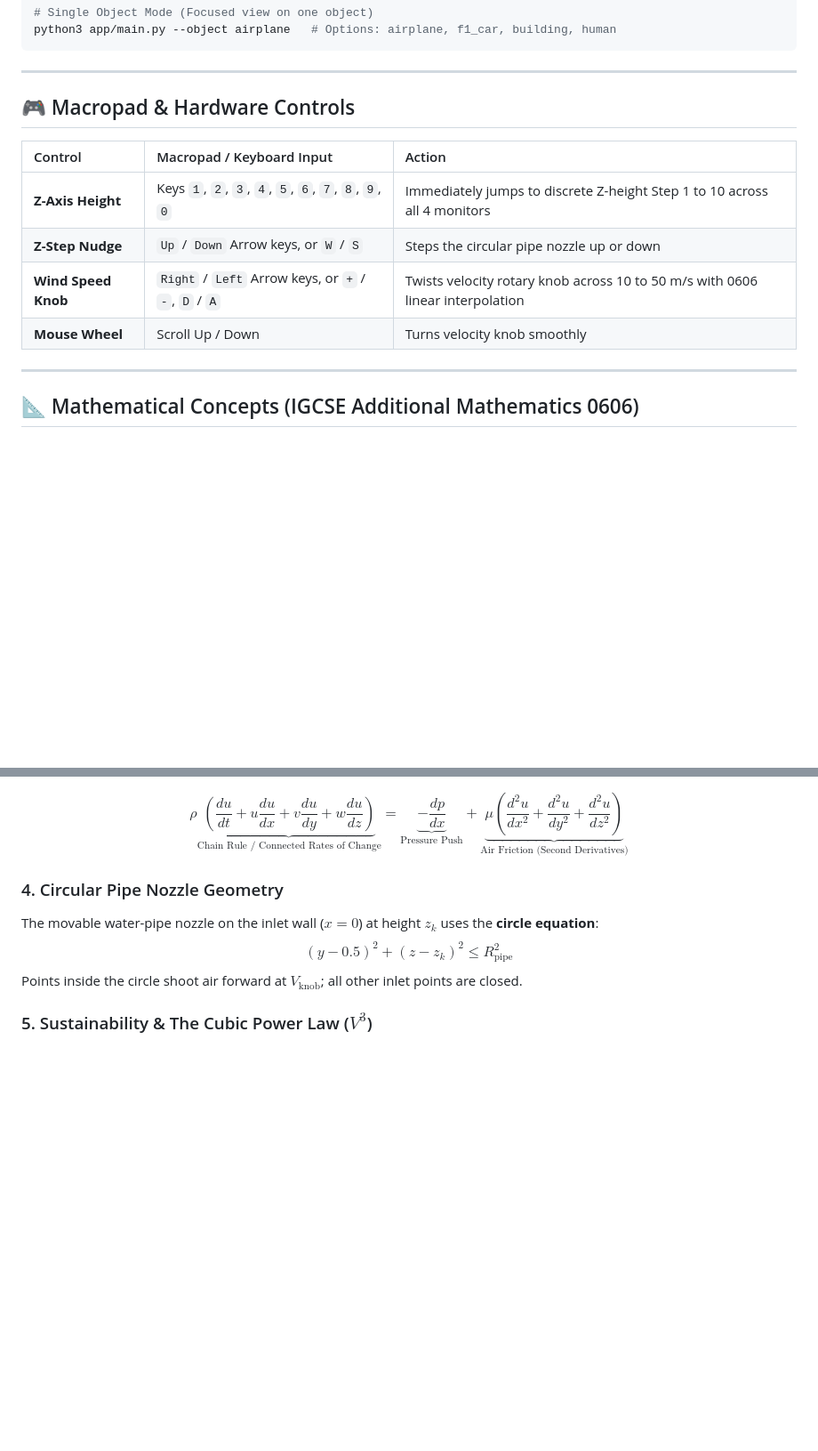
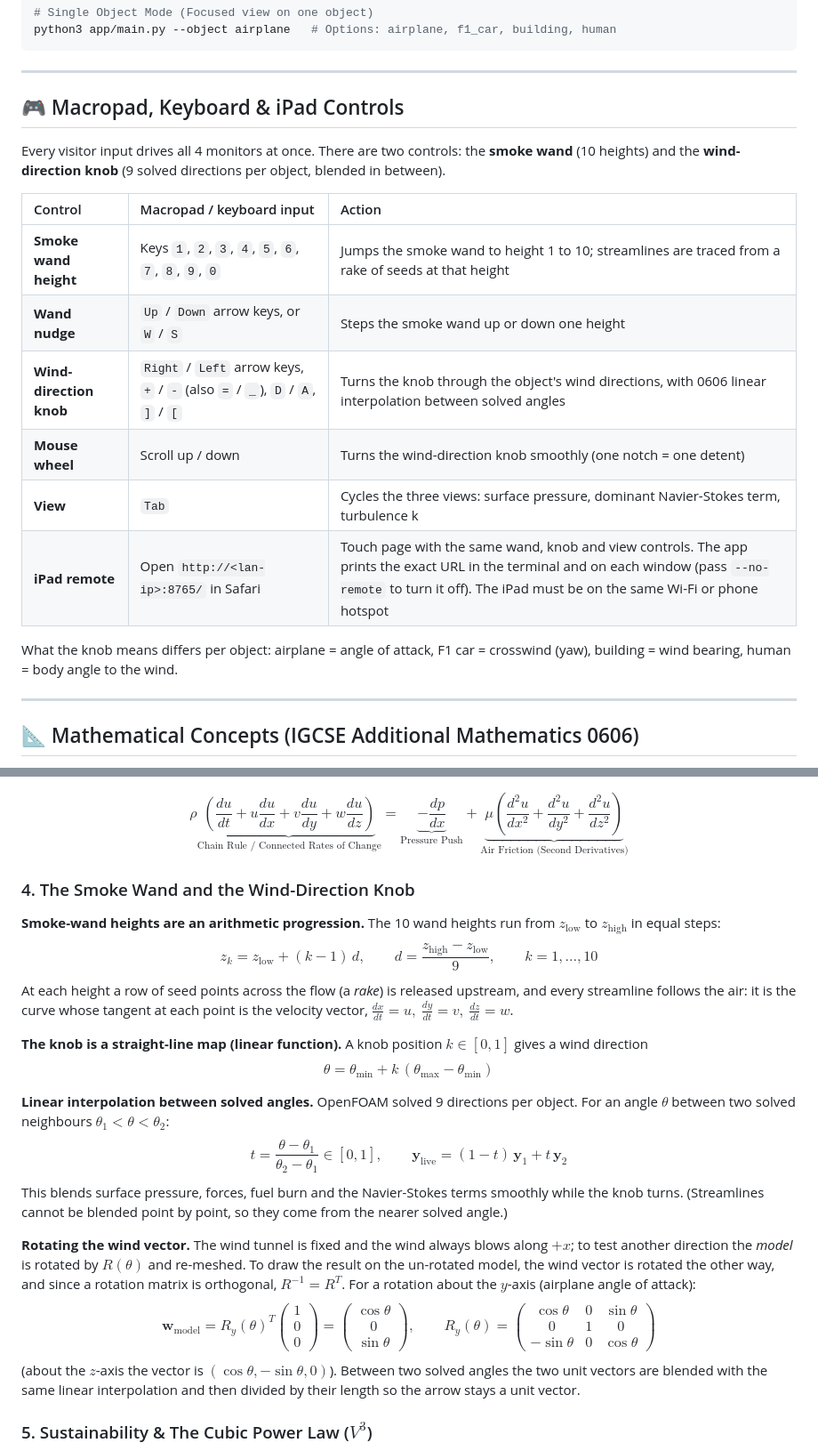
Before and after one commit to pranavnasrani/navflow, a Markdown page: README.md, 2 parts joined by grey strips. Shown at 89% size. Drawn GitHub-style; blank space fills up the shorter version.

Commit message:
docs: README controls and wand/direction maths, CLAUDE.md accuracy
Co-Authored-By: Claude Sonnet 5.5 <noreply@anthropic.com>

```diff
--- a/README.md
+++ b/README.md
@@ -30,14 +30,20 @@ python3 app/main.py --object airplane   # Options: airplane, f1_car, building, h
 
 ---
 
-## 🎮 Macropad & Hardware Controls
+## 🎮 Macropad, Keyboard & iPad Controls
 
-| Control | Macropad / Keyboard Input | Action |
+Every visitor input drives all 4 monitors at once. There are two controls: the **smoke wand** (10 heights) and the **wind-direction knob** (9 solved directions per object, blended in between).
+
+| Control | Macropad / keyboard input | Action |
 | :--- | :--- | :--- |
-| **Z-Axis Height** | Keys `1`, `2`, `3`, `4`, `5`, `6`, `7`, `8`, `9`, `0` | Immediately jumps to discrete Z-height Step 1 to 10 across all 4 monitors |
-| **Z-Step Nudge** | `Up` / `Down` Arrow keys, or `W` / `S` | Steps the circular pipe nozzle up or down |
-| **Wind Speed Knob** | `Right` / `Left` Arrow keys, or `+` / `-`, `D` / `A` | Twists velocity rotary knob across 10 to 50 m/s with 0606 linear interpolation |
-| **Mouse Wheel** | Scroll Up / Down | Turns velocity knob smoothly |
+| **Smoke wand height** | Keys `1`, `2`, `3`, `4`, `5`, `6`, `7`, `8`, `9`, `0` | Jumps the smoke wand to height 1 to 10; streamlines are traced from a rake of seeds at that height |
+| **Wand nudge** | `Up` / `Down` arrow keys, or `W` / `S` | Steps the smoke wand up or down one height |
+| **Wind-direction knob** | `Right` / `Left` arrow keys, `+` / `-` (also `=` / `_`), `D` / `A`, `]` / `[` | Turns the knob through the object's wind directions, with 0606 linear interpolation between solved angles |
+| **Mouse wheel** | Scroll up / down | Turns the wind-direction knob smoothly (one notch = one detent) |
+| **View** | `Tab` | Cycles the three views: surface pressure, dominant Navier-Stokes term, turbulence k |
+| **iPad remote** | Open `http://<lan-ip>:8765/` in Safari | Touch page with the same wand, knob and view controls. The app prints the exact URL in the terminal and on each window (pass `--no-remote` to turn it off). The iPad must be on the same Wi-Fi or phone hotspot |
+
+What the knob means differs per object: airplane = angle of attack, F1 car = crosswind (yaw), building = wind bearing, human = body angle to the wind.
 
 ---
 
@@ -56,10 +62,21 @@ $$\frac{du}{dx} + \frac{dv}{dy} + \frac{dw}{dz} = 0$$
 ### 3. Newton's Second Law for Fluids ($m \cdot a = \sum \text{Forces}$)
 $$\rho \underbrace{\left(\frac{du}{dt} + u\frac{du}{dx} + v\frac{du}{dy} + w\frac{du}{dz}\right)}_{\text{Chain Rule / Connected Rates of Change}} = \underbrace{-\frac{dp}{dx}}_{\text{Pressure Push}} + \underbrace{\mu \left(\frac{d^2u}{dx^2} + \frac{d^2u}{dy^2} + \frac{d^2u}{dz^2}\right)}_{\text{Air Friction (Second Derivatives)}}$$
 
-### 4. Circular Pipe Nozzle Geometry
-The movable water-pipe nozzle on the inlet wall ($x = 0$) at height $z_k$ uses the **circle equation**:
-$$(y - 0.5)^2 + (z - z_k)^2 \le R_{\text{pipe}}^2$$
-Points inside the circle shoot air forward at $V_{\text{knob}}$; all other inlet points are closed.
+### 4. The Smoke Wand and the Wind-Direction Knob
+**Smoke-wand heights are an arithmetic progression.** The 10 wand heights run from $z_{\text{low}}$ to $z_{\text{high}}$ in equal steps:
+$$z_k = z_{\text{low}} + (k - 1)\,d, \qquad d = \frac{z_{\text{high}} - z_{\text{low}}}{9}, \qquad k = 1, \dots, 10$$
+At each height a row of seed points across the flow (a *rake*) is released upstream, and every streamline follows the air: it is the curve whose tangent at each point is the velocity vector, $\frac{dx}{dt} = u,\ \frac{dy}{dt} = v,\ \frac{dz}{dt} = w$.
+
+**The knob is a straight-line map (linear function).** A knob position $k \in [0, 1]$ gives a wind direction
+$$\theta = \theta_{\min} + k\,(\theta_{\max} - \theta_{\min})$$
+
+**Linear interpolation between solved angles.** OpenFOAM solved 9 directions per object. For an angle $\theta$ between two solved neighbours $\theta_1 < \theta < \theta_2$:
+$$t = \frac{\theta - \theta_1}{\theta_2 - \theta_1} \in [0, 1], \qquad \mathbf{y}_{\text{live}} = (1 - t)\,\mathbf{y}_1 + t\,\mathbf{y}_2$$
+This blends surface pressure, forces, fuel burn and the Navier-Stokes terms smoothly while the knob turns. (Streamlines cannot be blended point by point, so they come from the nearer solved angle.)
+
+**Rotating the wind vector.** The wind tunnel is fixed and the wind always blows along $+x$; to test another direction the *model* is rotated by $R(\theta)$ and re-meshed. To draw the result on the un-rotated model, the wind vector is rotated the other way, and since a rotation matrix is orthogonal, $R^{-1} = R^{T}$. For a rotation about the $y$-axis (airplane angle of attack):
+$$\mathbf{w}_{\text{model}} = R_y(\theta)^{T}\begin{pmatrix}1\\0\\0\end{pmatrix} = \begin{pmatrix}\cos\theta\\0\\ \sin\theta\end{pmatrix}, \qquad R_y(\theta) = \begin{pmatrix}\cos\theta & 0 & \sin\theta\\ 0 & 1 & 0\\ -\sin\theta & 0 & \cos\theta\end{pmatrix}$$
+(about the $z$-axis the vector is $(\cos\theta, -\sin\theta, 0)$). Between two solved angles the two unit vectors are blended with the same linear interpolation and then divided by their length so the arrow stays a unit vector.
 
 ### 5. Sustainability & The Cubic Power Law ($V^3$)
 Aerodynamic drag power grows with the **cube of wind speed**:
```
Also changed, not shown: CLAUDE.md (+8 -7 lines).
